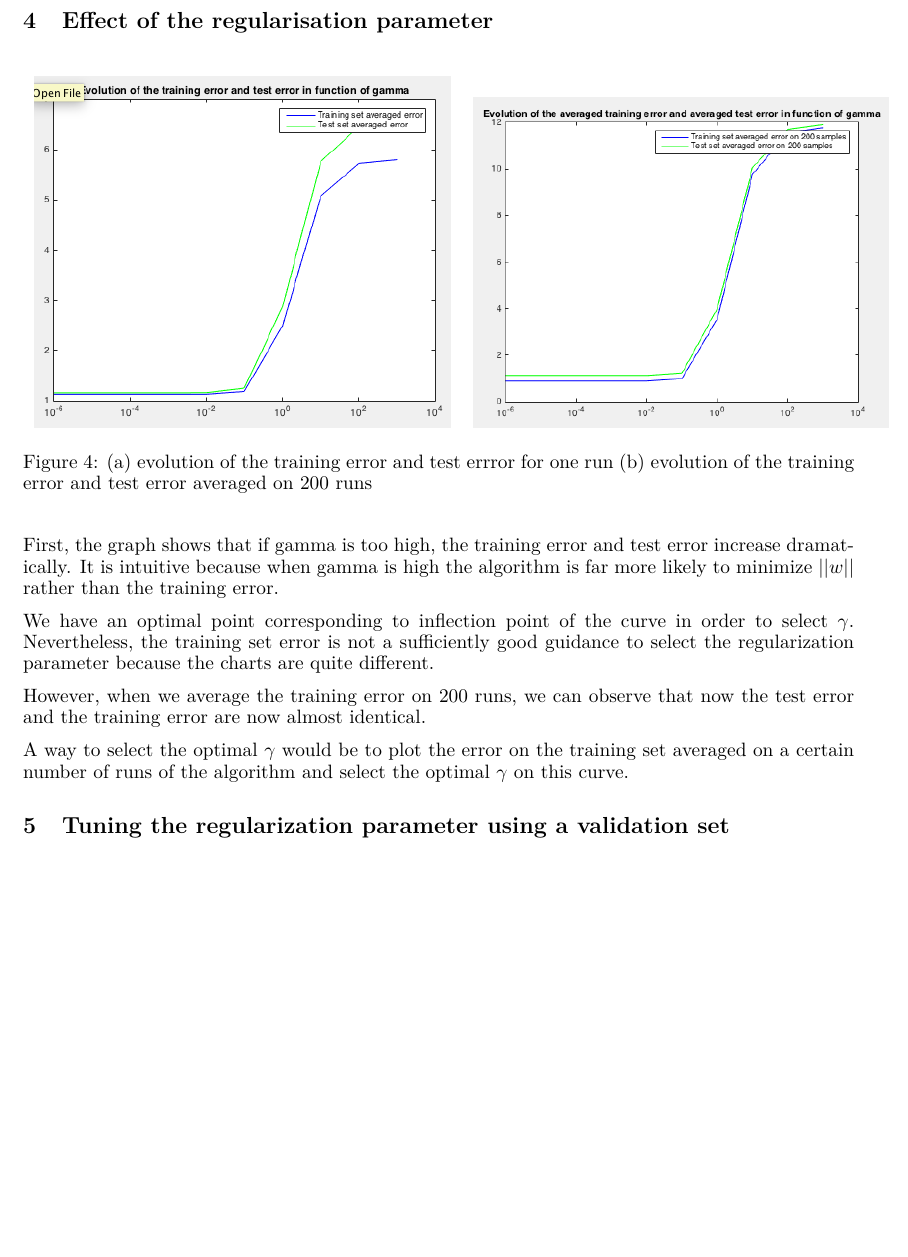
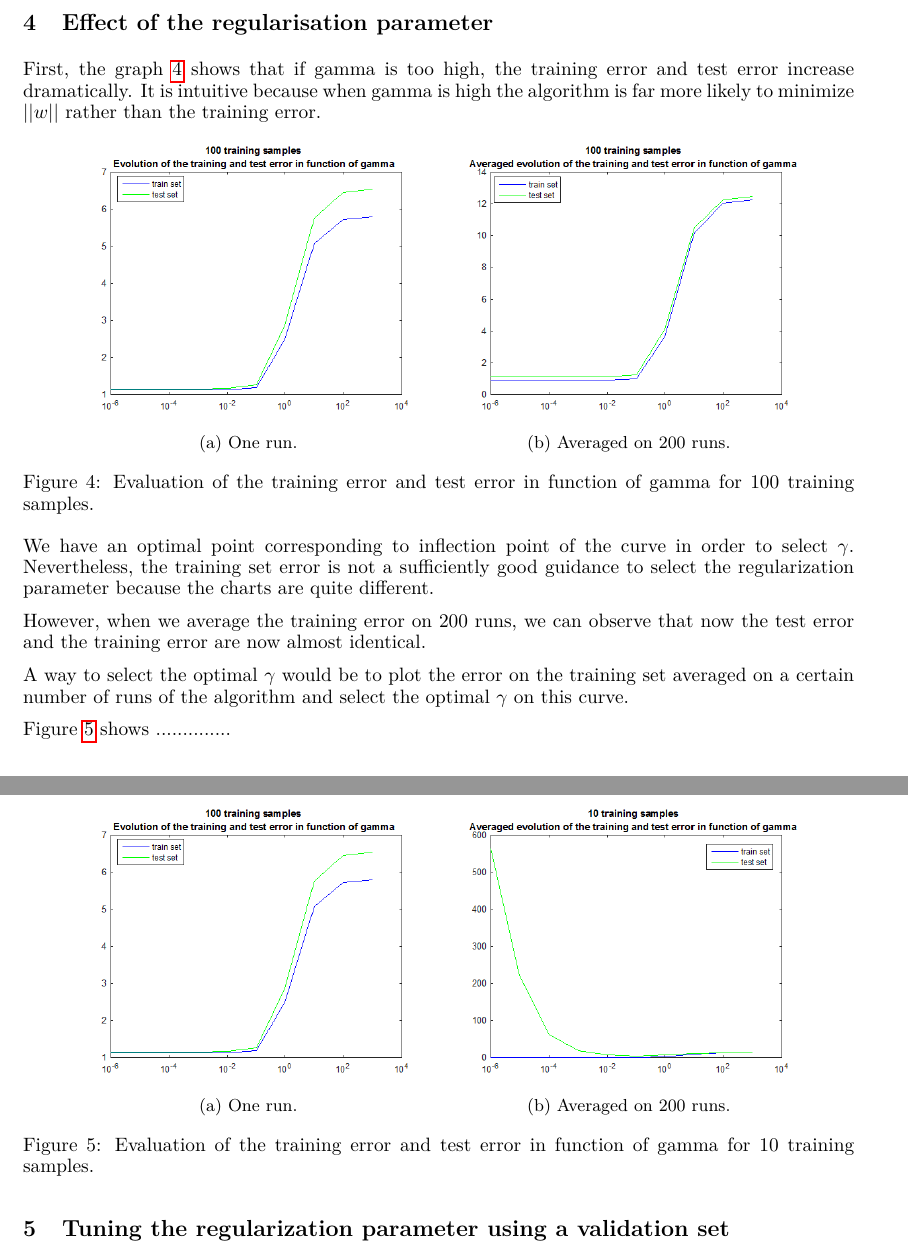
Before and after one commit to thomasnedelec/supervizedlearning, a LaTeX problem sheet (report/assignment1.tex): part of page 4 of 5 before the commit and two parts of pages 3 and 4 of 4 after it, the two joined at a grey line, cut so that both start at the same text, the shorter picture padded with empty space. Compiled offline with pdfLaTeX.

Commit message:
Add some figure in ex4 and ex6

```diff
--- a/report/assignment1.tex
+++ b/report/assignment1.tex
@@ -114,16 +114,21 @@ Thus $\gamma l Id +X^{T}X$ is definite positve.
 
 \section{Effect of the regularisation parameter}
 
-  \begin{figure}[H]
+First, the graph \ref{fig:ex4_100} shows that if gamma is too high, the training error and test error increase dramatically. It is intuitive because when gamma is high the algorithm is far more likely to minimize $||w||$  rather than the training error.
+
+ \begin{figure}[h]
 \center
-\begin{tabular}{cc}
-\includegraphics[width=0.5\textwidth]{error4}&\includegraphics[width=0.5\textwidth]{averagederror4}
-\end{tabular}
-\caption{ (a) evolution of the training error and test errror for one run (b) evolution of the training error and test error averaged on 200 runs}
+ \begin{subfigure}[b]{0.45\textwidth}
+        \includegraphics[width=\textwidth]{4_100}
+        \caption{One run.}
+    \end{subfigure}
+    \begin{subfigure}[b]{0.45\textwidth}
+        \includegraphics[width=\textwidth]{4_100_avg}
+        \caption{Averaged on 200 runs.}
+    \end{subfigure}
+    \caption{Evaluation of the training error and test error in function of gamma for 100 training samples.}
+    \label{fig:ex4_100}
 \end{figure}
-
-First, the graph shows that if gamma is too high, the training error and test error increase dramatically. It is intuitive because when gamma is high the algorithm is far more likely to minimize $||w||$  rather than the training error.
-
 
 We have an optimal point corresponding to inflection point of the curve in order to select $\gamma$. Nevertheless, the training set error is not a sufficiently good guidance to select the regularization parameter because the charts are quite different.
 
@@ -132,6 +137,23 @@ However, when we average the training error on 200 runs, we can observe that now
 A way to select the optimal $\gamma$ would be to plot the error on the training set averaged on a certain number of runs of the algorithm and select the optimal $\gamma$ on this curve.
 
 
+ \begin{figure}[h]
+\center
+ \begin{subfigure}[b]{0.45\textwidth}
+        \includegraphics[width=\textwidth]{4_100}
+        \caption{One run.}
+    \end{subfigure}
+    \begin{subfigure}[b]{0.45\textwidth}
+        \includegraphics[width=\textwidth]{4_10_avg}
+        \caption{Averaged on 200 runs.}
+    \end{subfigure}
+    \caption{Evaluation of the training error and test error in function of gamma for 10 training samples.}
+    \label{fig:ex4_10}
+\end{figure}
+
+Figure \ref{fig:ex4_10} shows ..............
+
+
 \section{Tuning the regularization parameter using a validation set}
 
 \section{Tuning the regularization parameter using cross valdidation}
```
Also changed, not shown: report/4_10.png (added), report/4_100.png (added), report/4_100_avg.png (added), report/4_10_avg.png (added), report/assignment1.pdf, report/ex6_10.png (added), report/ex6_100.png (added), report/assignment1.tex (8 more changed lines), 1 other file.
